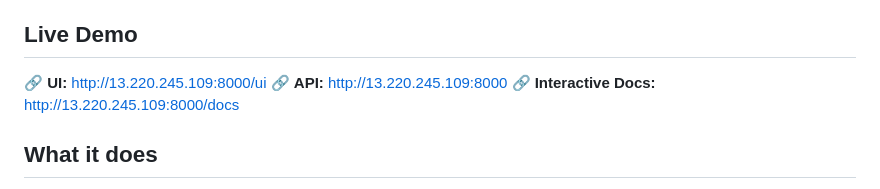
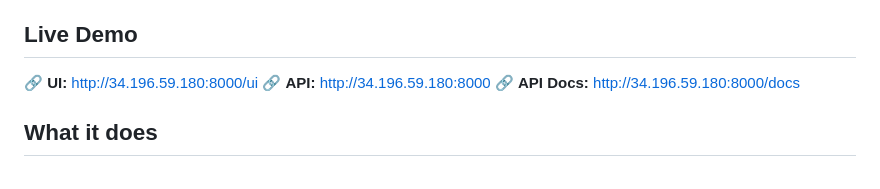
Before and after one commit to Neeharika94/cobol-java-rag-assistant, a Markdown page: README.md, the part around the change. Drawn GitHub-style.

Commit message:
Update README with permanent Elastic IP

```diff
--- a/README.md
+++ b/README.md
@@ -5,9 +5,9 @@ Retrieval Augmented Generation (RAG). Built by a 7-year
 enterprise migration engineer to solve a real production problem.
 
 ## Live Demo
-🔗 **UI:** http://13.220.245.109:8000/ui
-🔗 **API:** http://13.220.245.109:8000
-🔗 **Interactive Docs:** http://13.220.245.109:8000/docs
+🔗 **UI:** http://34.196.59.180:8000/ui
+🔗 **API:** http://34.196.59.180:8000
+🔗 **API Docs:** http://34.196.59.180:8000/docs
 
 ## What it does
 - Takes COBOL code as input via REST API
```
